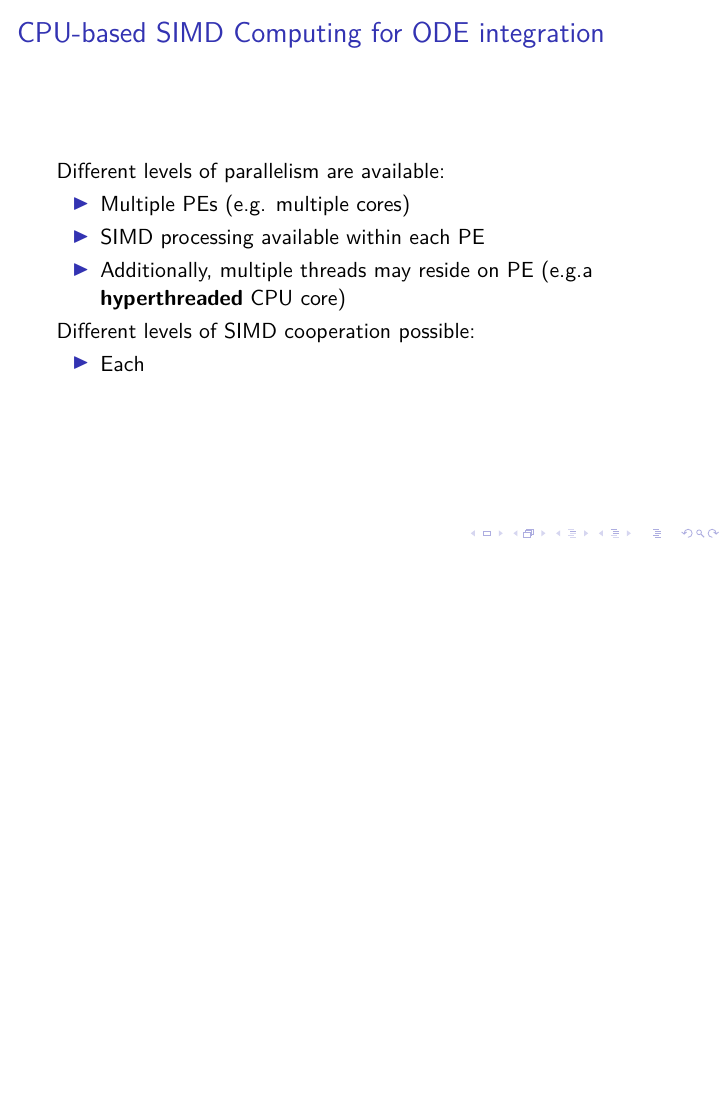
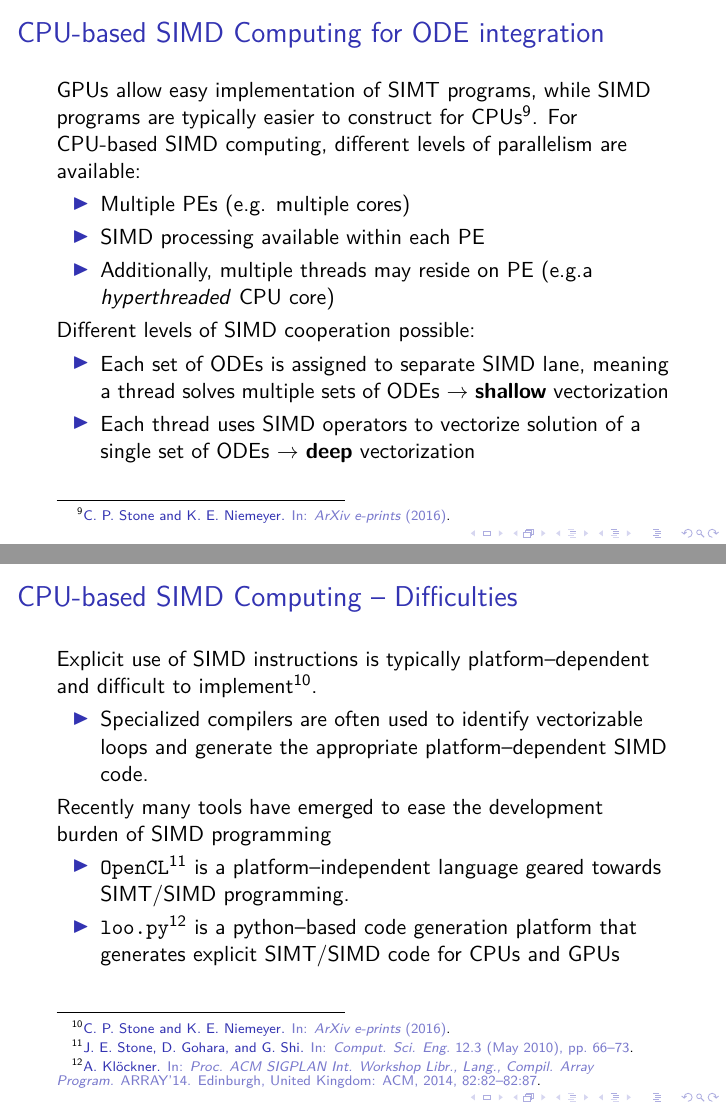
Before and after one commit to arghdos/accelerating-chemical-kinetics, LaTeX slides (lit_review.tex, which reads lit_review.bib): page 8 of 8 before the commit and pages 10 and 11 of 13 after it, the two joined at a grey line, the shorter picture padded with empty space. Compiled offline with pdfLaTeX.

Commit message:
added slide on Stone & Niemeyer

```diff
--- a/lit_review.bib
+++ b/lit_review.bib
@@ -15,0 +20 @@
+ booktitle = {Proc. ACM SIGPLAN Int. Workshop Libr., Lang., Compil. Array Program.},
@@ -15,0 +24,2 @@
+ location = {Edinburgh, United Kingdom},
+ pages = {82:82--82:87},
@@ -15,0 +43 @@
+pages={66-73},
--- a/lit_review.tex
+++ b/lit_review.tex
@@ -1,8 +1,9 @@
 \documentclass{beamer}
-\usepackage[style=numeric-comp, backend=biber, firstinits=true]{biblatex}
+\usepackage[style=numeric-comp, backend=biber, giveninits=true]{biblatex}
 \usepackage{lmodern}
 \usepackage{amsmath}
 \usepackage{mathtools}
+\usepackage{siunitx}
 \usepackage[utf8]{inputenc}
 
 \graphicspath{{./Figures/}}
@@ -127,17 +144,48 @@ Computationally guided combustion design has played an important role in develop
 
 \begin{frame}
  \frametitle{CPU-based SIMD Computing for ODE integration}
- Different levels of parallelism are available:
+ GPUs allow easy implementation of SIMT programs, while SIMD programs are typically easier to construct for CPUs~\footfullcite{Stone:2016}.
+ For CPU-based SIMD computing, different levels of parallelism are available:
  \begin{itemize}
   \item Multiple PEs (e.g. multiple cores)
   \item SIMD processing available within each PE
-  \item Additionally, multiple threads may reside on PE (e.g.a \textbf{hyperthreaded} CPU core)
+  \item Additionally, multiple threads may reside on PE (e.g.a \textit{hyperthreaded} CPU core)
  \end{itemize}
  Different levels of SIMD cooperation possible:
  \begin{itemize}
-  \item Each
+  \item Each set of ODEs is assigned to separate SIMD lane, meaning a thread solves multiple sets of ODEs $\rightarrow$ \textbf{shallow} vectorization
+  \item Each thread uses SIMD operators to vectorize solution of a single set of ODEs $\rightarrow$ \textbf{deep} vectorization
+ \end{itemize}
+\end{frame}
+
+\begin{frame}
+  \frametitle{CPU-based SIMD Computing -- Difficulties}
+  Explicit use of SIMD instructions is typically platform--dependent and difficult to implement\footfullcite{Stone:2016}.
+  \begin{itemize}
+   \item Specialized compilers are often used to identify vectorizable loops and generate the appropriate platform--dependent SIMD code.
+  \end{itemize}
+  Recently many tools have emerged to ease the development burden of SIMD programming
+  \begin{itemize}
+   \item \texttt{OpenCL}~\footfullcite{Stone:2010} is a platform--independent language geared towards SIMT\slash SIMD programming.
+   \item \texttt{loo.py}~\footfullcite{Klockner:2014} is a python--based code generation platform that generates explicit SIMT\slash SIMD code for CPUs and GPUs
+  \end{itemize}
+\end{frame}
+
+\section{CPU-based SIMD Integration of Stiff ODEs}
+
+\begin{frame}
+ \frametitle{Chemical Kinetic Integration}
+ Stone and Niemeyer~\footfullcite{Stone:2016} investigated the effect of both wide and deep SIMD\slash SIMT parallelization of two explicit integration techniques (and accompanying chemical kinetic rate evaluation subroutines) on the CPU, GPU and an Intel Xeon Phi co-processor (MIC).
+ \begin{itemize}
+  \item The most efficient word-size was 2--4 doubles on both the CPU and MIC
+  \item Speedups of \SIrange[range-phrase=--, range-units = single]{2}{3}{\times} (over a baseline OpenMP parallelized CPU version) were achieved for chemical kinetic rate evaluation using deep-vectorized CPU\slash MIC codes, and shallow-vectorized GPU codes
+  \item Speedups of up to $1.4\times$, $2.5\times$ and $3.2\times$ (over a baseline CPU OpenMP version) were found for a stiff fourth-order-explicit Rosenbrock solver for the GPU, CPU, and MIC respectively.
+  \item Thread divergence may cause significant performance degradation for the GPU solvers
  \end{itemize}
 
 \end{frame}
 
+
+
+
 \end{document}
```
Also changed, not shown: lit_review.bib (28 more changed lines), lit_review.tex (24 more changed lines).
